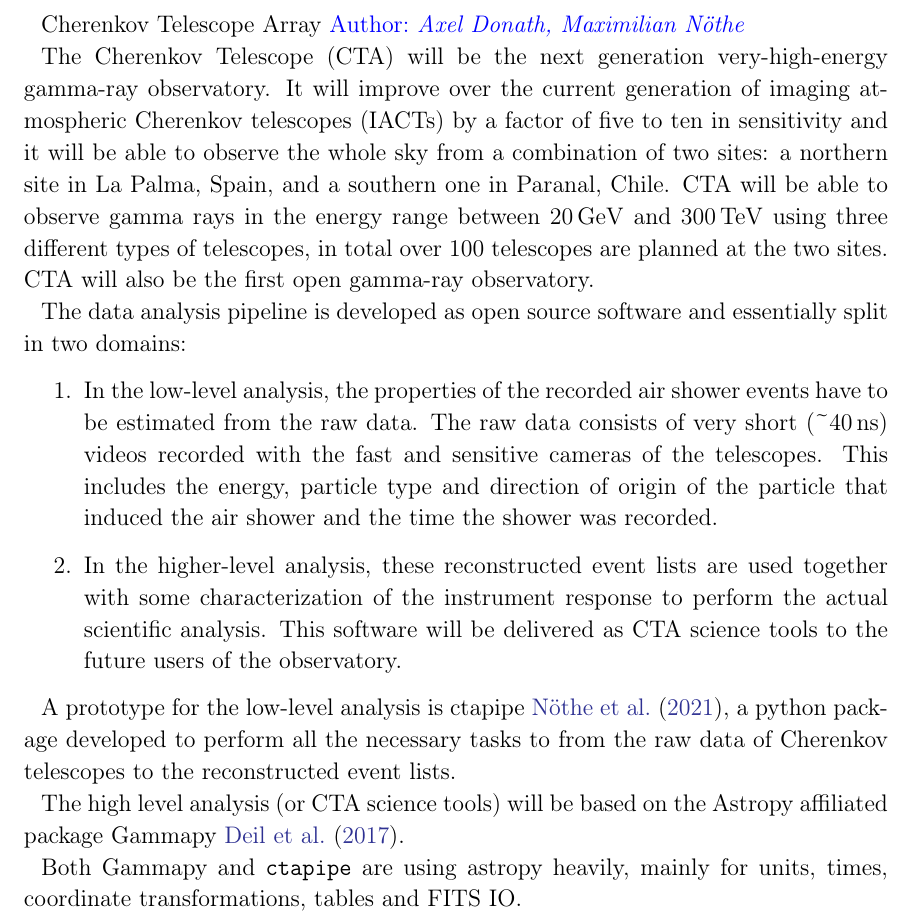
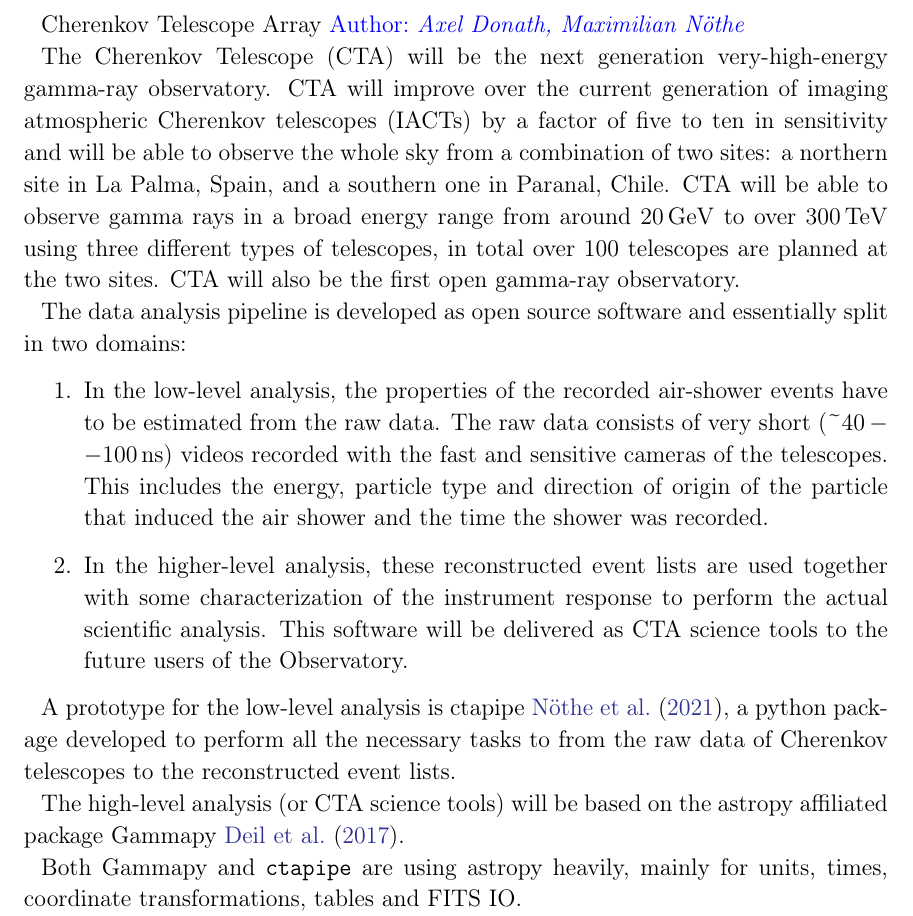
Before and after one commit to astropy/astropy-v5.0-paper, a LaTeX paper (src/ms.tex): part of page 7 of 11, cut so that both start at the same text. Compiled offline with pdfLaTeX.

Commit message:
Implement SAPO changes

```diff
--- a/src/ms.tex
+++ b/src/ms.tex
@@ -399,31 +399,31 @@
 
 The Cherenkov Telescope (CTA) will be the next generation very-high-energy
 gamma-ray observatory.
-It will improve over the current generation of imaging atmospheric Cherenkov telescopes (IACTs)
-by a factor of five to ten in sensitivity and it will be able to observe the whole sky from a combination of two sites:
+CTA will improve over the current generation of imaging atmospheric Cherenkov telescopes (IACTs)
+by a factor of five to ten in sensitivity and will be able to observe the whole sky from a combination of two sites:
 a northern site in La Palma, Spain, and a southern one in Paranal, Chile.
-CTA will be able to observe gamma rays in the energy range between $20\,\mathrm{GeV}$ and $300\,\mathrm{TeV}$
+CTA will be able to observe gamma rays in a broad energy range from around $20\,\mathrm{GeV}$ to over $300\,\mathrm{TeV}$
 using three different types of telescopes, in total over 100 telescopes are planned at the two sites.
 CTA will also be the first open gamma-ray observatory.
 
 The data analysis pipeline is developed as open source software and essentially split in two domains:
 \begin{enumerate}
-  \item In the low-level analysis, the properties of the recorded air shower events
+  \item In the low-level analysis, the properties of the recorded air-shower events
     have to be estimated from the raw data.
-    The raw data consists of very short (\textasciitilde $40\,\mathrm{ns}$) videos recorded with the fast and
+    The raw data consists of very short (\textasciitilde $40--100\,\mathrm{ns}$) videos recorded with the fast and
     sensitive cameras of the telescopes.
     This includes the energy, particle type and direction of origin of the particle that induced the air shower
     and the time the shower was recorded.
   \item In the higher-level analysis, these reconstructed event lists are used together with some
     characterization of the instrument response to perform the actual scientific analysis.
-    This software will be delivered as CTA science tools to the future users of the observatory.
+    This software will be delivered as CTA science tools to the future users of the Observatory.
 \end{enumerate}
 
 A prototype for the low-level analysis is ctapipe~\cite{ctapipe},
 a python package developed to perform all the necessary tasks to from the raw data
 of Cherenkov telescopes to the reconstructed event lists.
 
-The high level analysis (or CTA science tools) will be based on the Astropy affiliated package
+The high-level analysis (or CTA science tools) will be based on the astropy affiliated package
 Gammapy~\cite{gammapy}.
 
 Both Gammapy and \texttt{ctapipe} are using astropy heavily, mainly for units, times, coordinate transformations,
```
